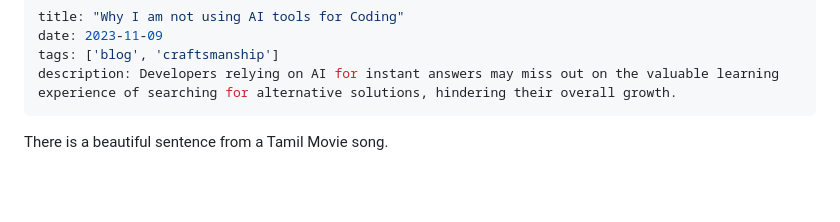
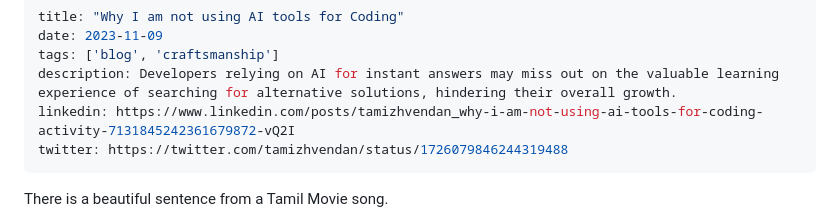
Before and after one commit to tamizhvendan/personal-website, a Markdown page: content/blog/why-i-do-not-use-ai-tools-for-coding.md, the part around the change. GitHub-like rendering; blank space fills up the shorter version.

Commit message:
add social inks

```diff
--- a/content/blog/why-i-do-not-use-ai-tools-for-coding.md
+++ b/content/blog/why-i-do-not-use-ai-tools-for-coding.md
@@ -3,6 +3,8 @@ title: "Why I am not using AI tools for Coding"
 date: 2023-11-09
 tags: ['blog', 'craftsmanship']
 description: Developers relying on AI for instant answers may miss out on the valuable learning experience of searching for alternative solutions, hindering their overall growth.
+linkedin: https://www.linkedin.com/posts/tamizhvendan_why-i-am-not-using-ai-tools-for-coding-activity-7131845242361679872-vQ2I
+twitter: https://twitter.com/tamizhvendan/status/1726079846244319488
 ---
 
 There is a beautiful sentence from a Tamil Movie song.
```
